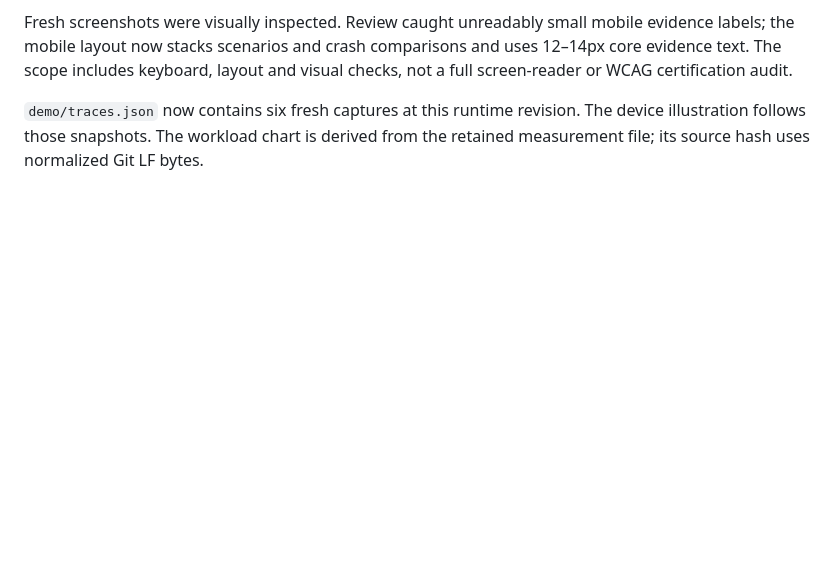
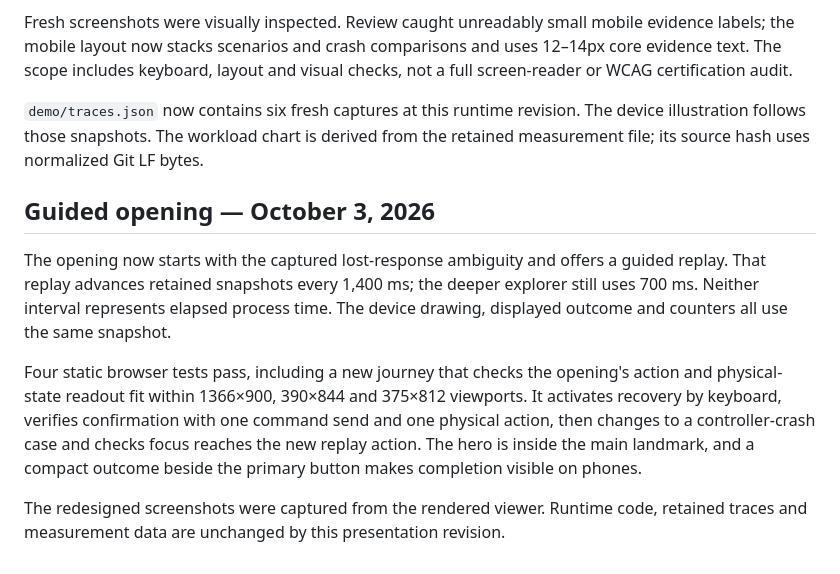
Before and after one commit to B8Z/device-recovery-lab, a Markdown page: docs/testing.md, the part around the change. Rendered like a GitHub page; blank space fills up the shorter version.

```diff
--- a/docs/testing.md
+++ b/docs/testing.md
@@ -146,3 +146,20 @@ visual checks, not a full screen-reader or WCAG certification audit.
 `demo/traces.json` now contains six fresh captures at this runtime revision.
 The device illustration follows those snapshots. The workload chart is derived
 from the retained measurement file; its source hash uses normalized Git LF bytes.
+
+## Guided opening — October 3, 2026
+
+The opening now starts with the captured lost-response ambiguity and offers a
+guided replay. That replay advances retained snapshots every 1,400 ms; the deeper
+explorer still uses 700 ms. Neither interval represents elapsed process time.
+The device drawing, displayed outcome and counters all use the same snapshot.
+
+Four static browser tests pass, including a new journey that checks the opening's
+action and physical-state readout fit within 1366×900, 390×844 and 375×812 viewports.
+It activates recovery by keyboard, verifies confirmation with one command send
+and one physical action, then changes to a controller-crash case and checks focus
+reaches the new replay action. The hero is inside the main landmark, and a compact
+outcome beside the primary button makes completion visible on phones.
+
+The redesigned screenshots were captured from the rendered viewer. Runtime code,
+retained traces and measurement data are unchanged by this presentation revision.
```
Also changed, not shown: README.md (+1 -1 lines), docs/crash-boundary.png, docs/experiment-workbench.png, docs/recorded-viewer.png, 4 other files.
